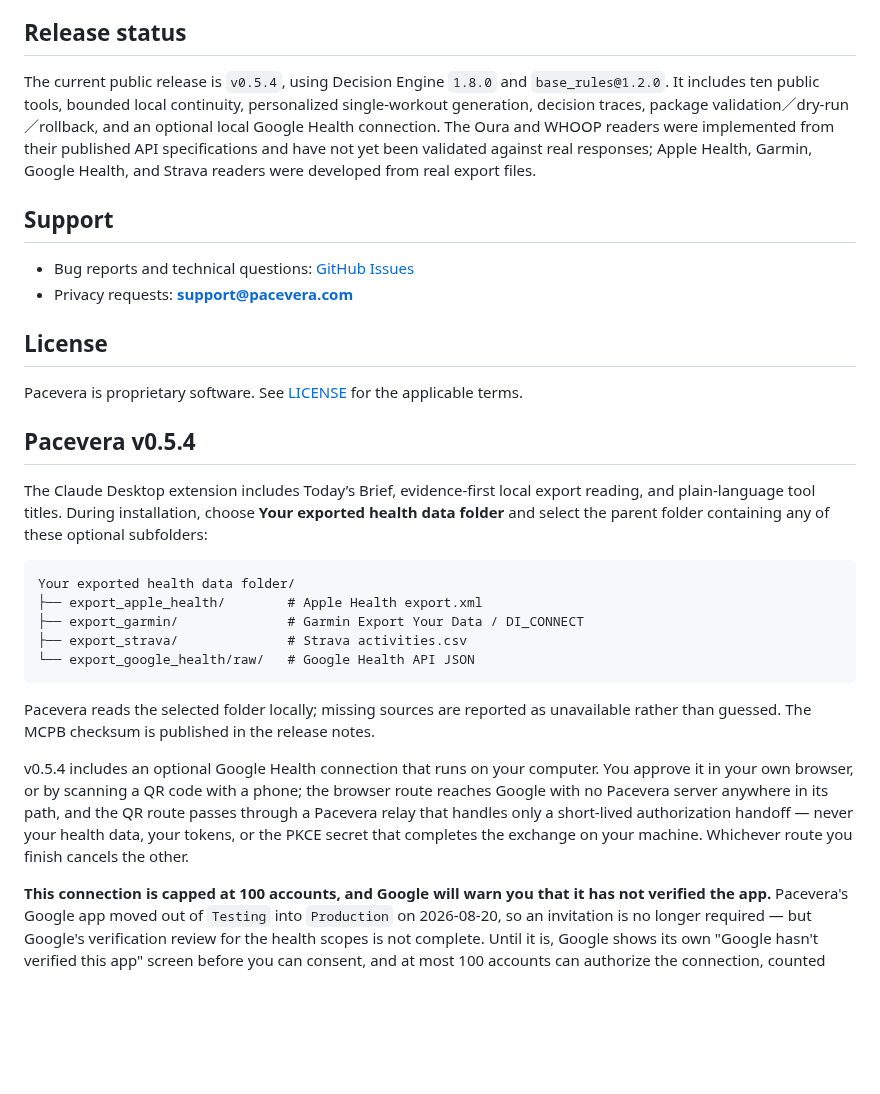
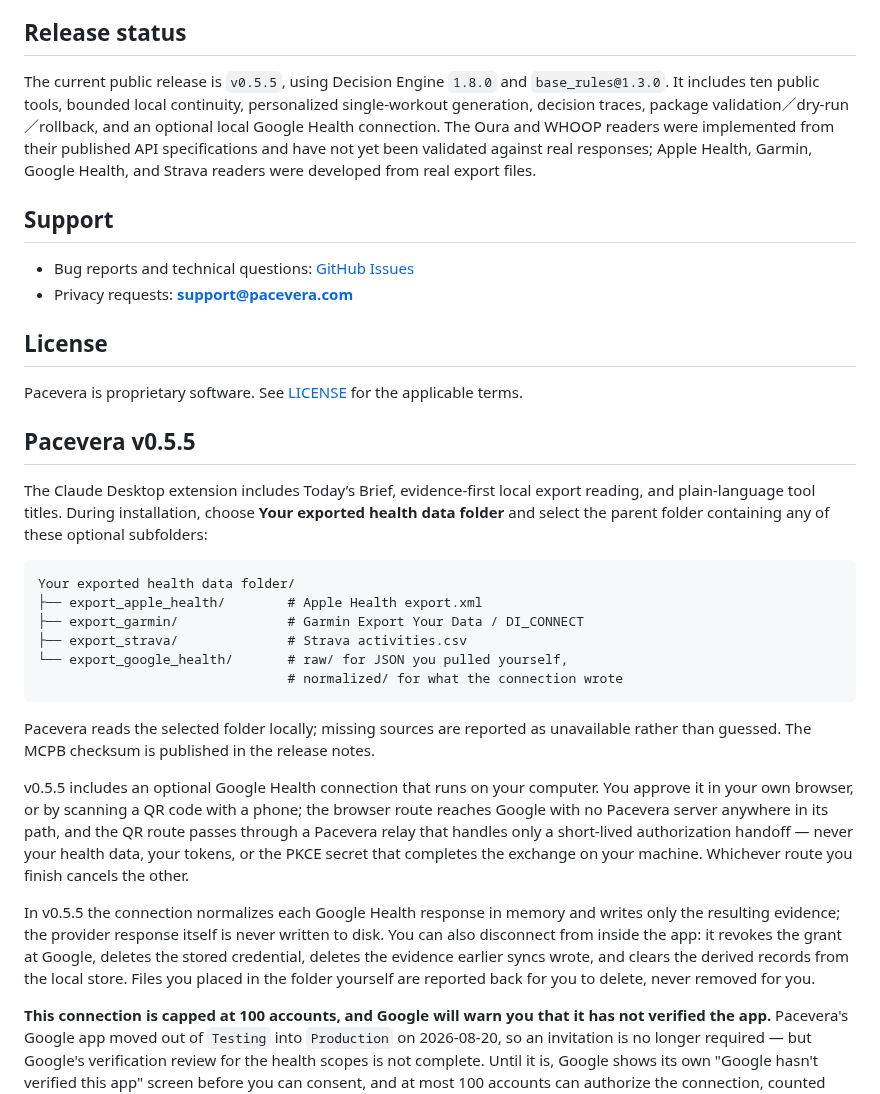
Before and after one commit to henryyeh182/evidra, a Markdown page: README.md, the part around the change. Drawn GitHub-style; blank space fills up the shorter version.

````diff
--- a/README.md
+++ b/README.md
@@ -158,7 +158,7 @@ Claude Desktop and other local MCP hosts are supported through the desktop exten
 
 ## Release status
 
-The current public release is `v0.5.4`, using Decision Engine `1.8.0` and `base_rules@1.2.0`. It includes ten public tools, bounded local continuity, personalized single-workout generation, decision traces, package validation／dry-run／rollback, and an optional local Google Health connection. The Oura and WHOOP readers were implemented from their published API specifications and have not yet been validated against real responses; Apple Health, Garmin, Google Health, and Strava readers were developed from real export files.
+The current public release is `v0.5.5`, using Decision Engine `1.8.0` and `base_rules@1.3.0`. It includes ten public tools, bounded local continuity, personalized single-workout generation, decision traces, package validation／dry-run／rollback, and an optional local Google Health connection. The Oura and WHOOP readers were implemented from their published API specifications and have not yet been validated against real responses; Apple Health, Garmin, Google Health, and Strava readers were developed from real export files.
 
 ## Support
 
@@ -169,7 +169,7 @@ The current public release is `v0.5.4`, using Decision Engine `1.8.0` and `base_
 
 Pacevera is proprietary software. See [LICENSE](LICENSE) for the applicable terms.
 
-## Pacevera v0.5.4
+## Pacevera v0.5.5
 
 The Claude Desktop extension includes Today’s Brief, evidence-first local export reading, and plain-language tool titles. During installation, choose **Your exported health data folder** and select the parent folder containing any of these optional subfolders:
 
@@ -178,18 +178,27 @@ Your exported health data folder/
 ├── export_apple_health/        # Apple Health export.xml
 ├── export_garmin/              # Garmin Export Your Data / DI_CONNECT
 ├── export_strava/              # Strava activities.csv
-└── export_google_health/raw/   # Google Health API JSON
+└── export_google_health/       # raw/ for JSON you pulled yourself,
+                                # normalized/ for what the connection wrote
 ```
 
 Pacevera reads the selected folder locally; missing sources are reported as unavailable rather than guessed. The MCPB checksum is published in the release notes.
 
-v0.5.4 includes an optional Google Health connection that runs on your computer. You
+v0.5.5 includes an optional Google Health connection that runs on your computer. You
 approve it in your own browser, or by scanning a QR code with a phone; the
 browser route reaches Google with no Pacevera server anywhere in its path, and
 the QR route passes through a Pacevera relay that handles only a short-lived
 authorization handoff — never your health data, your tokens, or the PKCE secret
 that completes the exchange on your machine. Whichever route you finish cancels
 the other.
+
+In v0.5.5 the connection normalizes each Google Health response in memory and
+writes only the resulting evidence; the provider response itself is never
+written to disk. You can also disconnect from inside the app: it revokes the
+grant at Google, deletes the stored credential, deletes the evidence earlier
+syncs wrote, and clears the derived records from the local store. Files you
+placed in the folder yourself are reported back for you to delete, never
+removed for you.
 
 **This connection is capped at 100 accounts, and Google will warn you that it
 has not verified the app.** Pacevera's Google app moved out of `Testing` into
````
Also changed, not shown: PRIVACY.md (+10 -8 lines).
